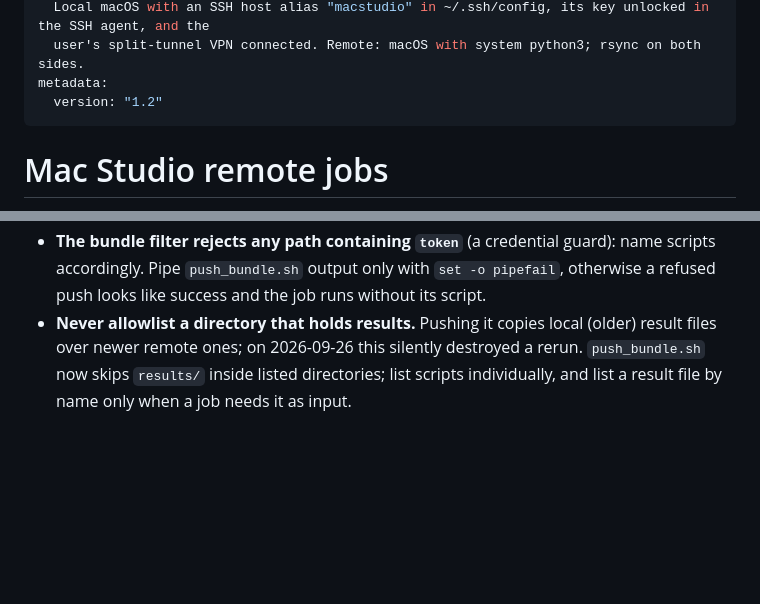
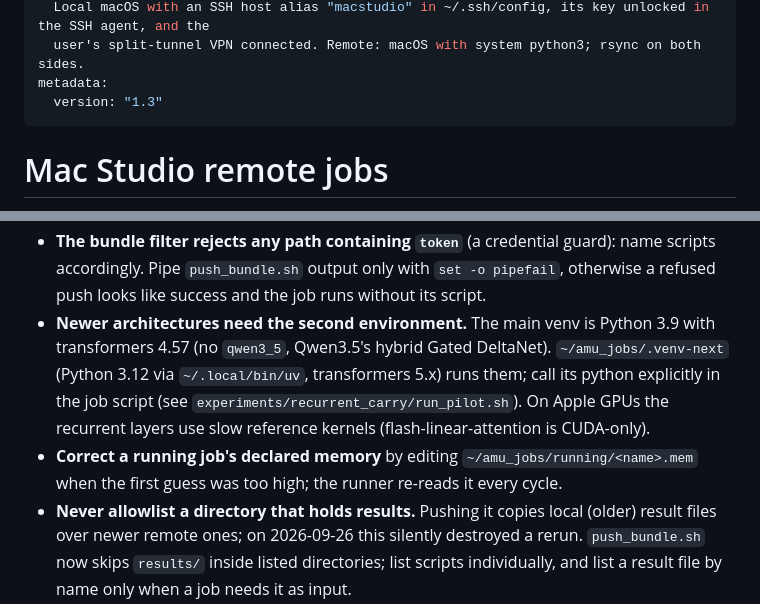
Before and after one commit to atsoceda/amu, a Markdown page: skills/mac-studio-remote/SKILL.md, 2 parts joined by grey strips. GitHub-like rendering; blank space fills up the shorter version.

Commit message:
mac-studio-remote 1.3: second Python 3.12 env for new architectures; correcting declared memory
Co-Authored-By: Claude Opus 5.5 <noreply@anthropic.com>

```diff
--- a/skills/mac-studio-remote/SKILL.md
+++ b/skills/mac-studio-remote/SKILL.md
@@ -10,7 +10,7 @@ compatibility: >-
   Local macOS with an SSH host alias "macstudio" in ~/.ssh/config, its key unlocked in the SSH agent, and the
   user's split-tunnel VPN connected. Remote: macOS with system python3; rsync on both sides.
 metadata:
-  version: "1.2"
+  version: "1.3"
 ---
 
 # Mac Studio remote jobs
@@ -127,6 +127,15 @@ come back. Details, measured facts and troubleshooting are in
 - **The bundle filter rejects any path containing `token`** (a credential guard):
   name scripts accordingly. Pipe `push_bundle.sh` output only with `set -o pipefail`,
   otherwise a refused push looks like success and the job runs without its script.
+- **Newer architectures need the second environment.** The main venv is Python 3.9 with
+  transformers 4.57 (no `qwen3_5`, Qwen3.5's hybrid Gated DeltaNet). `~/amu_jobs/.venv-next`
+  (Python 3.12 via `~/.local/bin/uv`, transformers 5.x) runs them; call its python
+  explicitly in the job script (see `experiments/recurrent_carry/run_pilot.sh`). On
+  Apple GPUs the recurrent layers use slow reference kernels (flash-linear-attention is
+  CUDA-only).
+- **Correct a running job's declared memory** by editing
+  `~/amu_jobs/running/<name>.mem` when the first guess was too high; the runner re-reads
+  it every cycle.
 - **Never allowlist a directory that holds results.** Pushing it copies local
   (older) result files over newer remote ones; on 2026-09-26 this silently destroyed a
   rerun. `push_bundle.sh` now skips `results/` inside listed directories; list scripts
```
